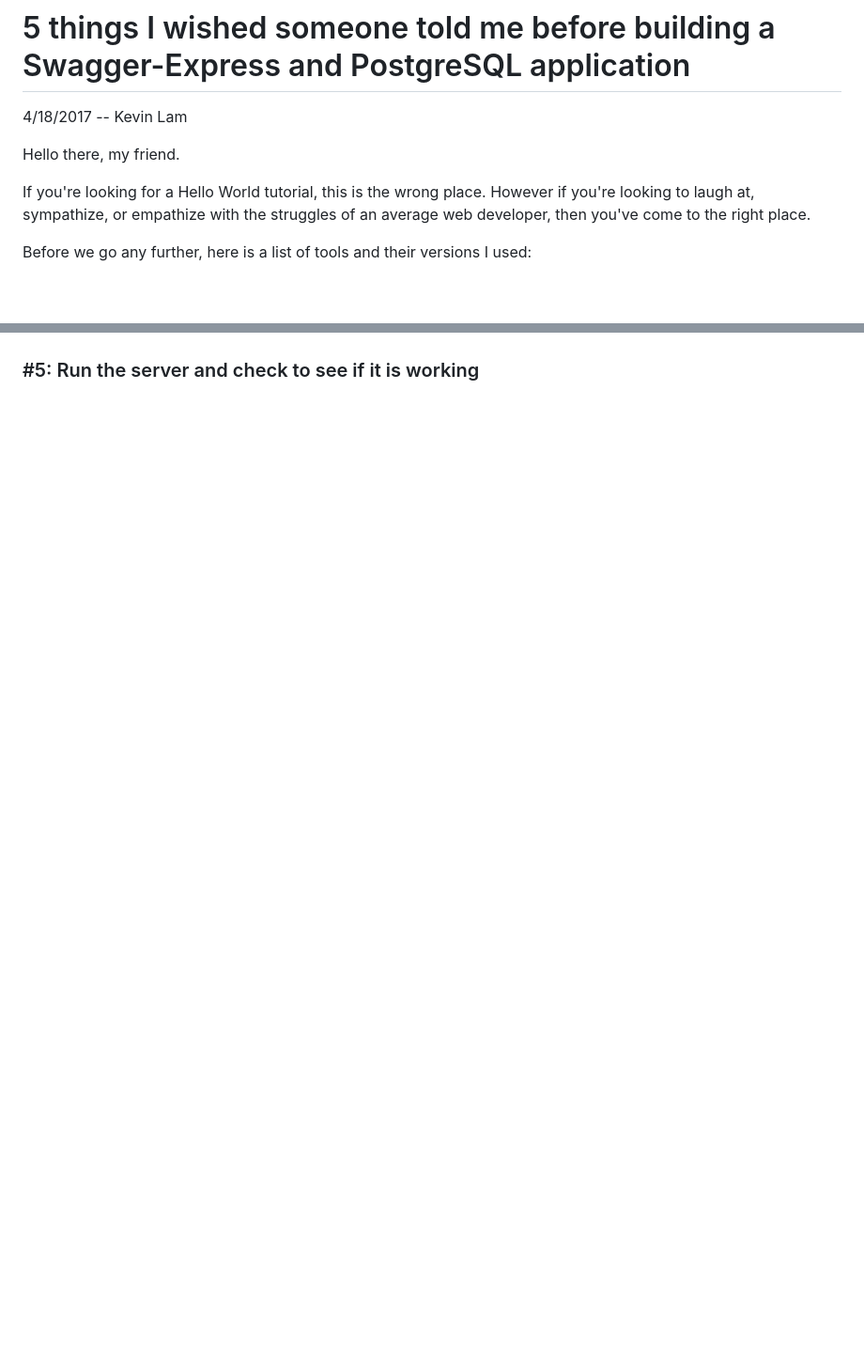
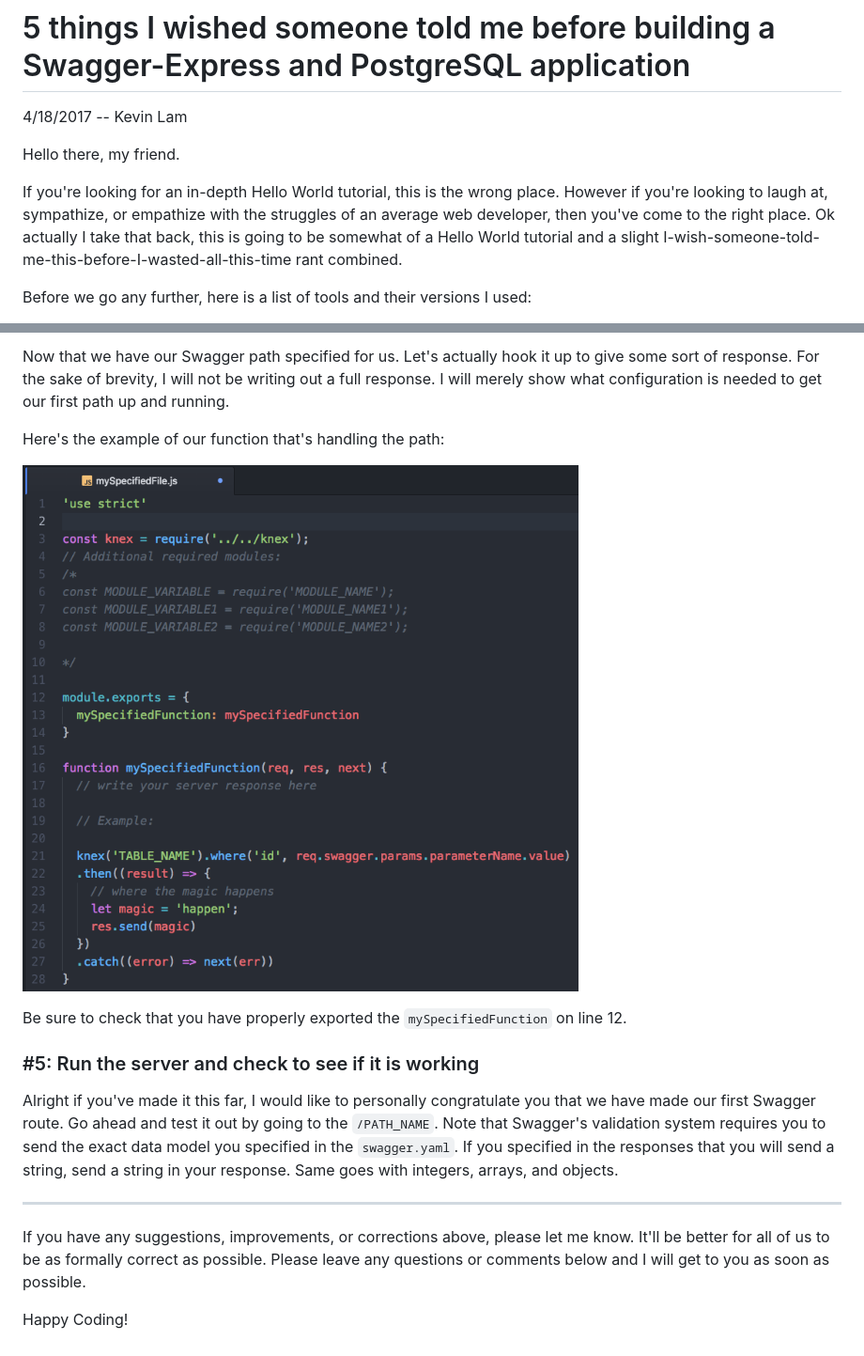
Before and after one commit to klammm/personal-site, a Markdown page: blogposts/blogposts.md, 2 parts joined by grey strips. Shown: that part at 94% size. Drawn GitHub-style; pictures changed too: images/swagger_function.png (added); blank space fills up the shorter version.

Commit message:
finished the first draft

```diff
--- a/blogposts/blogposts.md
+++ b/blogposts/blogposts.md
@@ -4,7 +4,7 @@
 
 Hello there, my friend.
 
-If you're looking for a Hello World tutorial, this is the wrong place. However if you're looking to laugh at, sympathize, or empathize with the struggles of an average web developer, then you've come to the right place.
+If you're looking for an in-depth Hello World tutorial, this is the wrong place. However if you're looking to laugh at, sympathize, or empathize with the struggles of an average web developer, then you've come to the right place. Ok actually I take that back, this is going to be somewhat of a Hello World tutorial and a slight  I-wish-someone-told-me-this-before-I-wasted-all-this-time rant combined.
 
 Before we go any further, here is a list of tools and their versions I used:
 
@@ -158,3 +171,21 @@ Now that we've opened up the `swagger.yaml` file, we can see that Swagger has wr
 
 
+Now that we have our Swagger path specified for us. Let's actually hook it up to give some sort of response. For the sake of brevity, I will not be writing out a full response. I will merely show what configuration is needed to get our first path up and running.
+
+Here's the example of our function that's handling the path:
+
+![Example Swagger Function](/images/swagger_function.png)
+
+Be sure to check that you have properly exported the `mySpecifiedFunction` on line 12.
+
 ### #5: Run the server and check to see if it is working
+
+Alright if you've made it this far, I would like to personally congratulate you that we have made our first Swagger route. Go ahead and test it out by going to the `/PATH_NAME`. Note that Swagger's validation system requires you to send the exact data model you specified in the `swagger.yaml`. If you specified in the responses that you will send a string, send a string in your response. Same goes with integers, arrays, and objects.
+
+
+---
+
+If you have any suggestions, improvements, or corrections above, please let me know. It'll be better for all of us to be as formally correct as possible.
+Please leave any questions or comments below and I will get to you as soon as possible.
+
+Happy Coding!
```
Also changed, not shown: other parts of blogposts/blogposts.md (+13 -0 lines), images/swagger_path.png (added), 1 other file.
